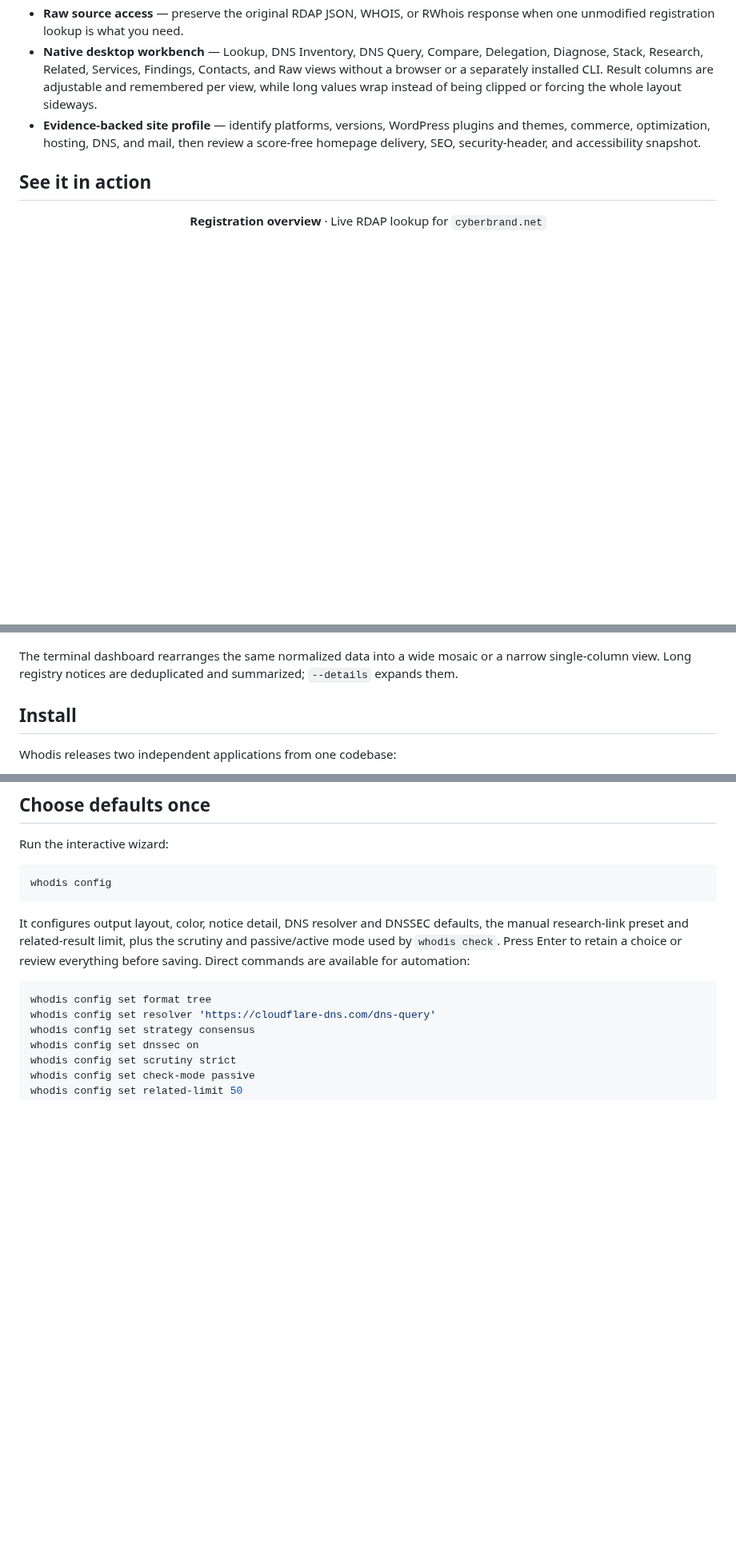
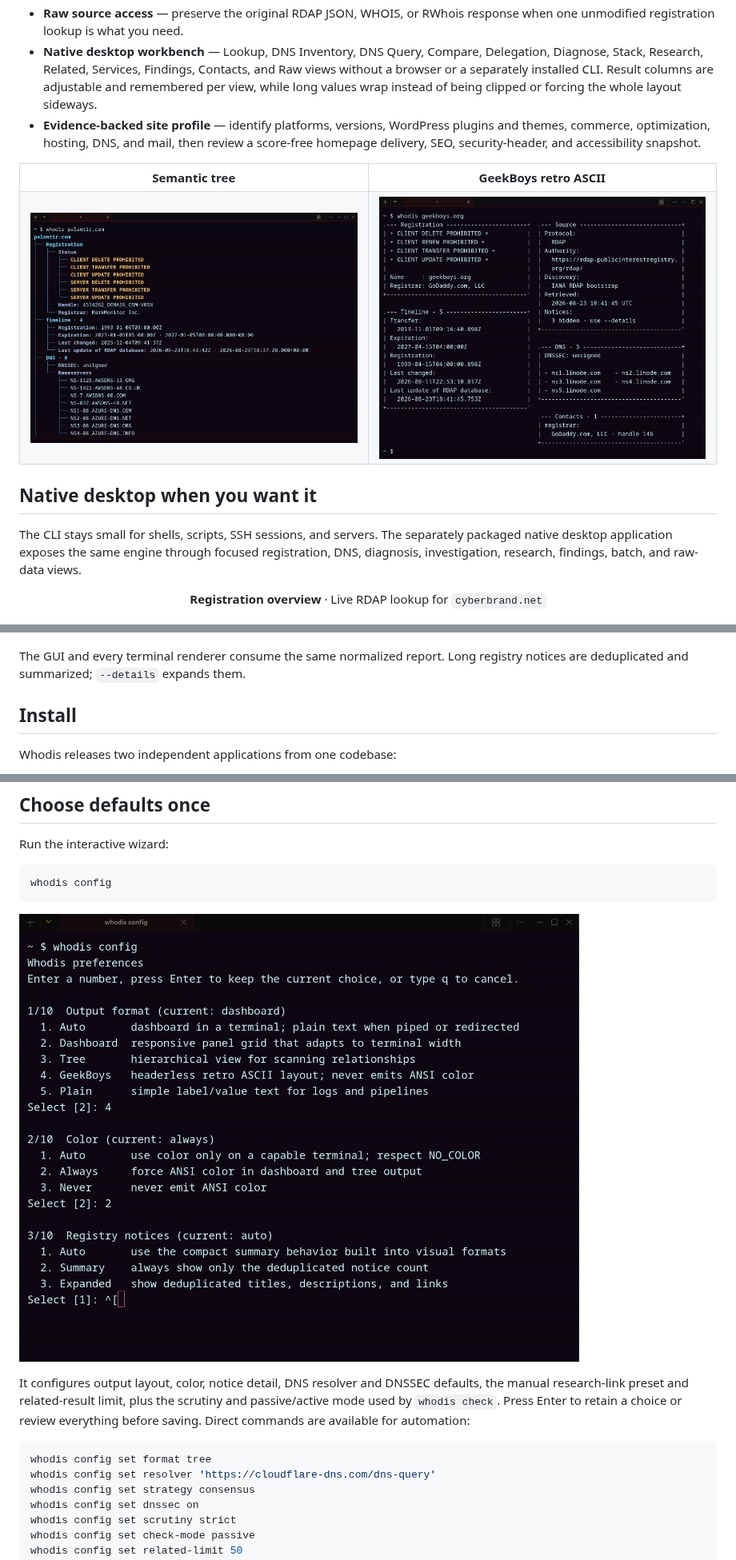
Before and after one commit to Alex9001/whodis, a Markdown page: README.md, 3 parts joined by grey strips. Shown at 80% size. Rendered like a GitHub page; pictures changed too: docs/whodis-cli-config.png (added), docs/whodis-cli-geekboys.png (added), docs/whodis-cli-tree.png (added); blank space fills up the shorter version.

````diff
--- a/README.md
+++ b/README.md
@@ -57,7 +94,23 @@ stable machine-readable report.
   review a score-free homepage delivery, SEO, security-header, and
   accessibility snapshot.
 
-## See it in action
+<table>
+  <tr>
+    <th width="50%">Semantic tree</th>
+    <th width="50%">GeekBoys retro ASCII</th>
+  </tr>
+  <tr>
+    <td><img src="docs/whodis-cli-tree.png" alt="Whodis semantic tree output for palantir.com"></td>
+    <td><img src="docs/whodis-cli-geekboys.png" alt="Whodis GeekBoys ASCII output for geekboys.org"></td>
+  </tr>
+</table>
+
+## Native desktop when you want it
+
+The CLI stays small for shells, scripts, SSH sessions, and servers. The
+separately packaged native desktop application exposes the same engine through
+focused registration, DNS, diagnosis, investigation, research, findings,
+batch, and raw-data views.
 
 <p align="center"><strong>Registration overview</strong> · Live RDAP lookup for <code>cyberbrand.net</code></p>
 
@@ -78,9 +131,8 @@ stable machine-readable report.
 
 ![Whodis batch lookup showing four completed domain checks](docs/whodis-gui-batch.png)
 
-The terminal dashboard rearranges the same normalized data into a wide mosaic
-or a narrow single-column view. Long registry notices are deduplicated and
-summarized; `--details` expands them.
+The GUI and every terminal renderer consume the same normalized report. Long
+registry notices are deduplicated and summarized; `--details` expands them.
 
 ## Install
 
@@ -399,6 +451,8 @@ Run the interactive wizard:
 whodis config
 ```
 
+![Whodis interactive configuration wizard showing output format and color choices](docs/whodis-cli-config.png)
+
 It configures output layout, color, notice detail, DNS resolver and DNSSEC
 defaults, the manual research-link preset and related-result limit, plus the
 scrutiny and passive/active mode used by `whodis check`.
````
Also changed, not shown: other parts of README.md (+50 -13 lines), docs/whodis-cli.png (added), docs/whodis_preview.png, 4 other files.
